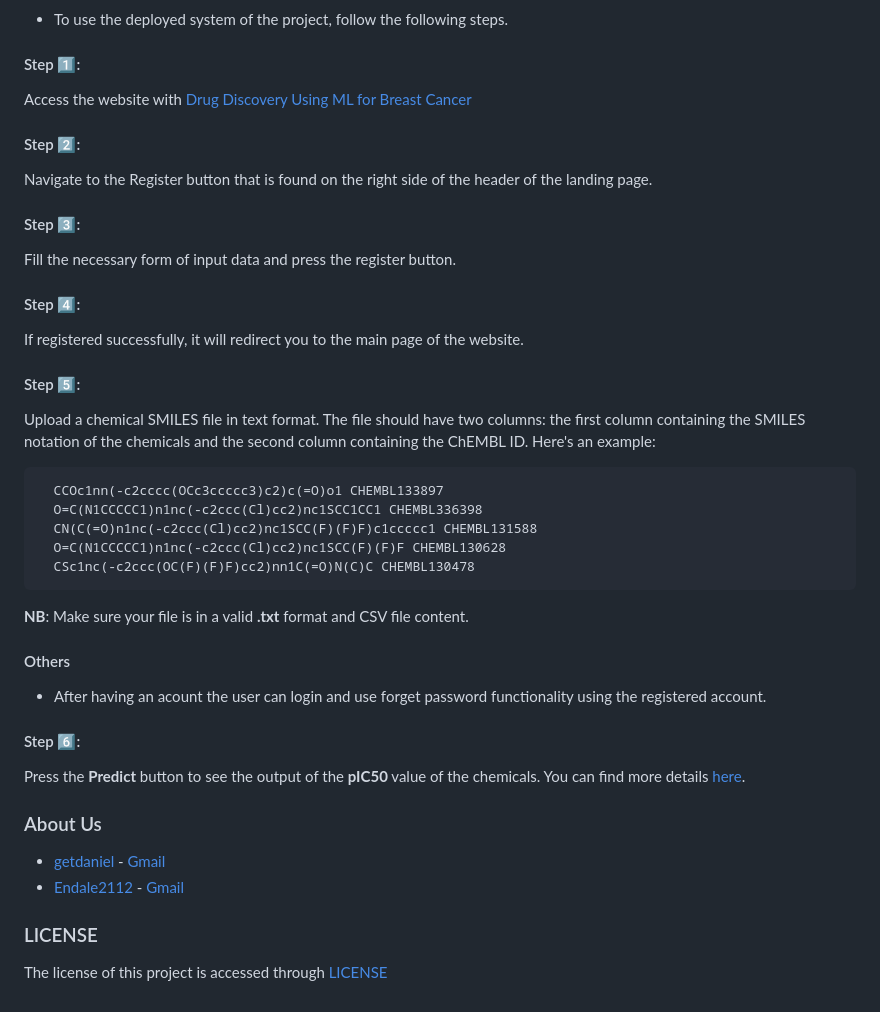
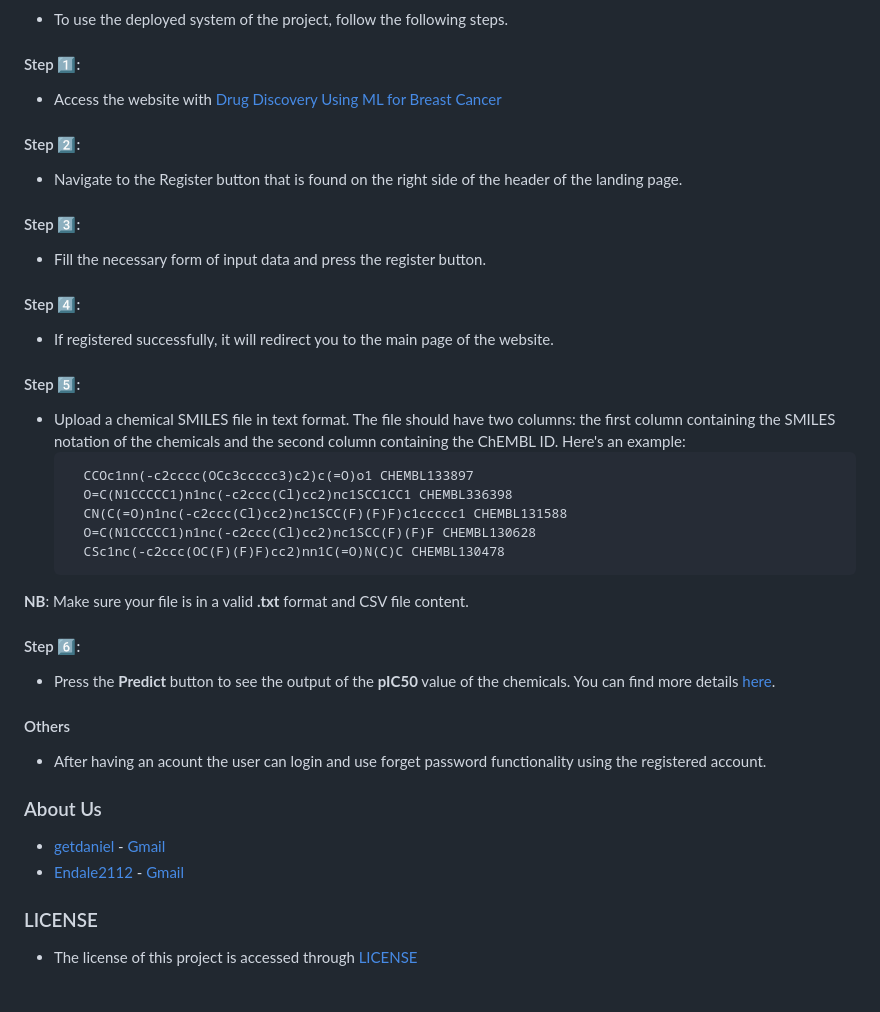
Before and after one commit to getdaniel/bc-drug, a Markdown page: README.md, the part around one of its changes. Drawn GitHub-style.

Commit message:
bulleting

````diff
--- a/README.md
+++ b/README.md
@@ -36,19 +36,19 @@
 ### Usage
 - To use the deployed system of the project, follow the following steps.
 #### Step :one::
-Access the website with [Drug Discovery Using ML for Breast Cancer](https://getdaniel.github.io/bc-drug/)
+- Access the website with [Drug Discovery Using ML for Breast Cancer](https://getdaniel.github.io/bc-drug/)
 
 #### Step :two::
-Navigate to the Register button that is found on the right side of the header of the landing page.
+- Navigate to the Register button that is found on the right side of the header of the landing page.
 
 #### Step :three::
-Fill the necessary form of input data and press the register button.
+- Fill the necessary form of input data and press the register button.
 
 #### Step :four::
-If registered successfully, it will redirect you to the main page of the website.
+- If registered successfully, it will redirect you to the main page of the website.
 
 #### Step :five::
-Upload a chemical SMILES file in text format. The file should have two columns: the first column containing the SMILES notation of the chemicals and the second column containing the ChEMBL ID. Here's an example:
+- Upload a chemical SMILES file in text format. The file should have two columns: the first column containing the SMILES notation of the chemicals and the second column containing the ChEMBL ID. Here's an example:
   ```
     CCOc1nn(-c2cccc(OCc3ccccc3)c2)c(=O)o1 CHEMBL133897
     O=C(N1CCCCC1)n1nc(-c2ccc(Cl)cc2)nc1SCC1CC1 CHEMBL336398
@@ -59,14 +59,15 @@ Upload a chemical SMILES file in text format. The file should have two columns:
 
 **NB**: Make sure your file is in a valid **.txt** format and CSV file content.
 
+#### Step :six::
+- Press the **Predict** button to see the output of the **pIC50** value of the chemicals. You can find more details [here](https://github.com/getdaniel/bc-drug#description).
+
 #### Others
 - After having an acount the user can login and use forget password functionality using the registered account.
-#### Step :six::
-Press the **Predict** button to see the output of the **pIC50** value of the chemicals. You can find more details [here](https://github.com/getdaniel/bc-drug#description).
 
 ### About Us
 - [getdaniel](https://github.com/getdaniel) - [Gmail](mailto:danielgetaneh2011@gmail.com)
 - [Endale2112](https://github.com/Endale2112) - [Gmail](mailto:endaleontop2112@gmail.com)
 
 ### LICENSE
-The license of this project is accessed through [LICENSE](https://github.com/Endale2112/drug-discovery/blob/main/LICENSE)
+- The license of this project is accessed through [LICENSE](https://github.com/Endale2112/drug-discovery/blob/main/LICENSE)
````
Also changed, not shown: other parts of README.md (+1 -1 lines).
